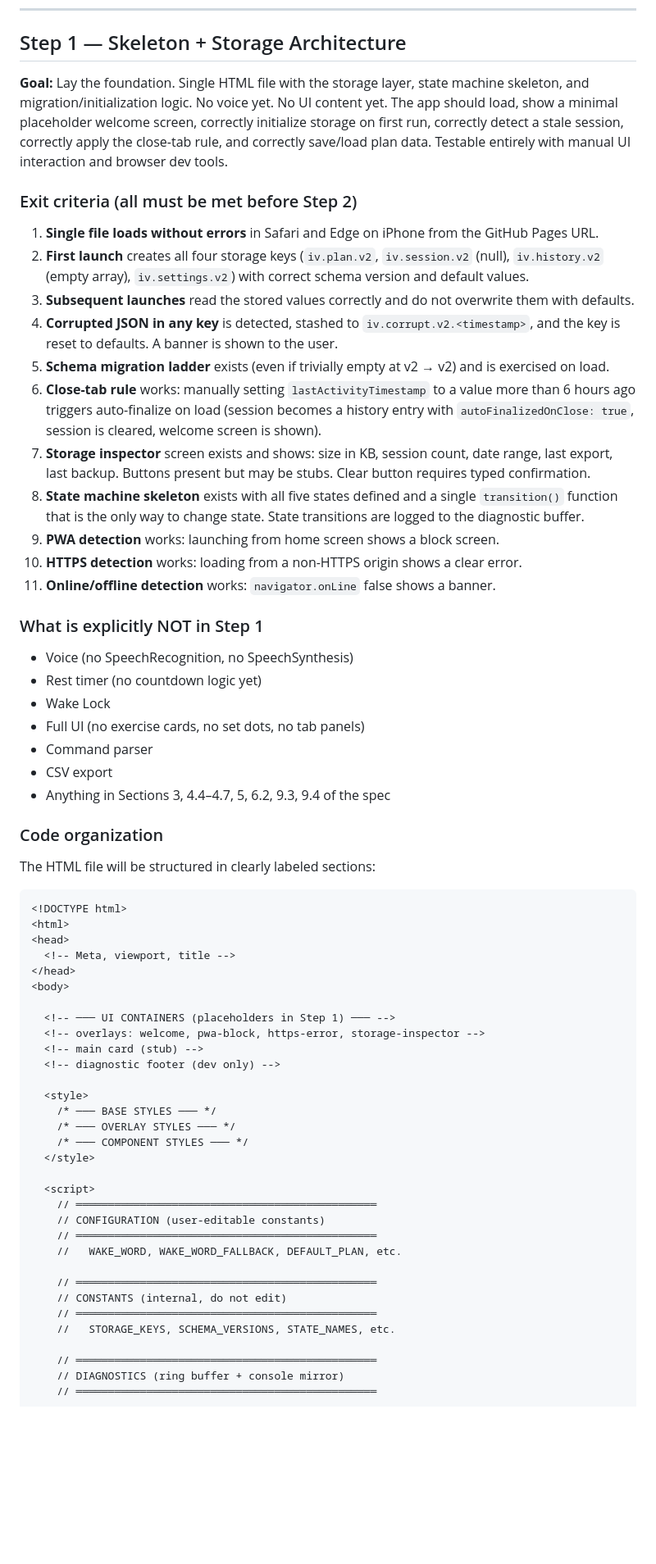
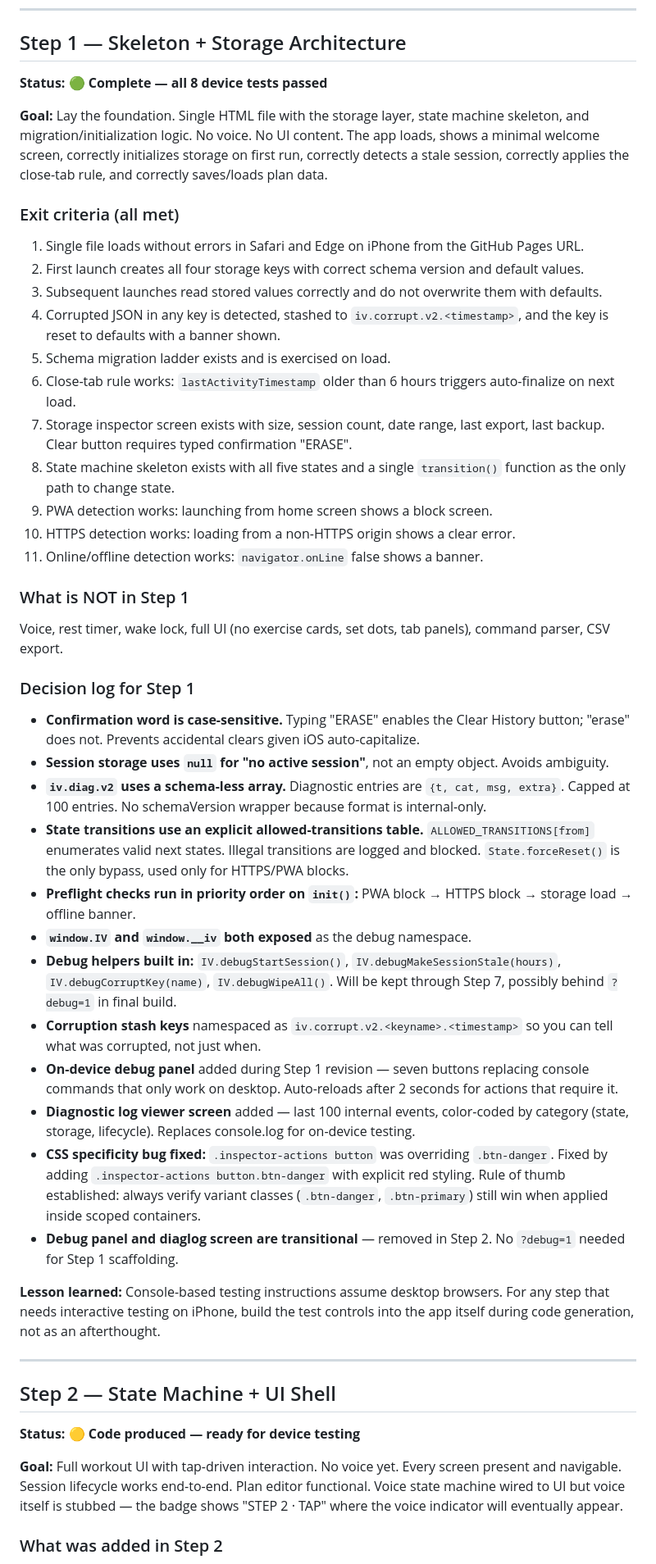
Before and after one commit to mstrick96/ironvoice, a Markdown page: build_log.md, the part around one of its changes. Shown at 82% size. GitHub-like rendering; blank space fills up the shorter version.

````diff
--- a/build_log.md
+++ b/build_log.md
@@ -99,67 +99,51 @@ Things that are correct to note but are not blockers for now:
 
 ## Step 1 — Skeleton + Storage Architecture
 
-**Goal:** Lay the foundation. Single HTML file with the storage layer, state machine skeleton, and migration/initialization logic. No voice yet. No UI content yet. The app should load, show a minimal placeholder welcome screen, correctly initialize storage on first run, correctly detect a stale session, correctly apply the close-tab rule, and correctly save/load plan data. Testable entirely with manual UI interaction and browser dev tools.
+**Status: 🟢 Complete — all 8 device tests passed**
 
-### Exit criteria (all must be met before Step 2)
+**Goal:** Lay the foundation. Single HTML file with the storage layer, state machine skeleton, and migration/initialization logic. No voice. No UI content. The app loads, shows a minimal welcome screen, correctly initializes storage on first run, correctly detects a stale session, correctly applies the close-tab rule, and correctly saves/loads plan data.
 
-1. **Single file loads without errors** in Safari and Edge on iPhone from the GitHub Pages URL.
-2. **First launch** creates all four storage keys (`iv.plan.v2`, `iv.session.v2` (null), `iv.history.v2` (empty array), `iv.settings.v2`) with correct schema version and default values.
-3. **Subsequent launches** read the stored values correctly and do not overwrite them with defaults.
-4. **Corrupted JSON in any key** is detected, stashed to `iv.corrupt.v2.<timestamp>`, and the key is reset to defaults. A banner is shown to the user.
-5. **Schema migration ladder** exists (even if trivially empty at v2 → v2) and is exercised on load.
-6. **Close-tab rule** works: manually setting `lastActivityTimestamp` to a value more than 6 hours ago triggers auto-finalize on load (session becomes a history entry with `autoFinalizedOnClose: true`, session is cleared, welcome screen is shown).
-7. **Storage inspector** screen exists and shows: size in KB, session count, date range, last export, last backup. Buttons present but may be stubs. Clear button requires typed confirmation.
-8. **State machine skeleton** exists with all five states defined and a single `transition()` function that is the only way to change state. State transitions are logged to the diagnostic buffer.
-9. **PWA detection** works: launching from home screen shows a block screen.
-10. **HTTPS detection** works: loading from a non-HTTPS origin shows a clear error.
-11. **Online/offline detection** works: `navigator.onLine` false shows a banner.
+### Exit criteria (all met)
 
-### What is explicitly NOT in Step 1
+1. Single file loads without errors in Safari and Edge on iPhone from the GitHub Pages URL.
+2. First launch creates all four storage keys with correct schema version and default values.
+3. Subsequent launches read stored values correctly and do not overwrite them with defaults.
+4. Corrupted JSON in any key is detected, stashed to `iv.corrupt.v2.<timestamp>`, and the key is reset to defaults with a banner shown.
+5. Schema migration ladder exists and is exercised on load.
+6. Close-tab rule works: `lastActivityTimestamp` older than 6 hours triggers auto-finalize on next load.
+7. Storage inspector screen exists with size, session count, date range, last export, last backup. Clear button requires typed confirmation "ERASE".
+8. State machine skeleton exists with all five states and a single `transition()` function as the only path to change state.
+9. PWA detection works: launching from home screen shows a block screen.
+10. HTTPS detection works: loading from a non-HTTPS origin shows a clear error.
+11. Online/offline detection works: `navigator.onLine` false shows a banner.
 
-- Voice (no SpeechRecognition, no SpeechSynthesis)
-- Rest timer (no countdown logic yet)
-- Wake Lock
-- Full UI (no exercise cards, no set dots, no tab panels)
-- Command parser
-- CSV export
-- Anything in Sections 3, 4.4–4.7, 5, 6.2, 9.3, 9.4 of the spec
+### What is NOT in Step 1
+Voice, rest timer, wake lock, full UI (no exercise cards, set dots, tab panels), command parser, CSV export.
 
-### Code organization
+### Decision log for Step 1
 
-The HTML file will be structured in clearly labeled sections:
+- **Confirmation word is case-sensitive.** Typing "ERASE" enables the Clear History button; "erase" does not. Prevents accidental clears given iOS auto-capitalize.
+- **Session storage uses `null` for "no active session"**, not an empty object. Avoids ambiguity.
+- **`iv.diag.v2` uses a schema-less array.** Diagnostic entries are `{t, cat, msg, extra}`. Capped at 100 entries. No schemaVersion wrapper because format is internal-only.
+- **State transitions use an explicit allowed-transitions table.** `ALLOWED_TRANSITIONS[from]` enumerates valid next states. Illegal transitions are logged and blocked. `State.forceReset()` is the only bypass, used only for HTTPS/PWA blocks.
+- **Preflight checks run in priority order on `init()`:** PWA block → HTTPS block → storage load → offline banner.
+- **`window.IV` and `window.__iv` both exposed** as the debug namespace.
+- **Debug helpers built in:** `IV.debugStartSession()`, `IV.debugMakeSessionStale(hours)`, `IV.debugCorruptKey(name)`, `IV.debugWipeAll()`. Will be kept through Step 7, possibly behind `?debug=1` in final build.
+- **Corruption stash keys** namespaced as `iv.corrupt.v2.<keyname>.<timestamp>` so you can tell what was corrupted, not just when.
+- **On-device debug panel** added during Step 1 revision — seven buttons replacing console commands that only work on desktop. Auto-reloads after 2 seconds for actions that require it.
+- **Diagnostic log viewer screen** added — last 100 internal events, color-coded by category (state, storage, lifecycle). Replaces console.log for on-device testing.
+- **CSS specificity bug fixed:** `.inspector-actions button` was overriding `.btn-danger`. Fixed by adding `.inspector-actions button.btn-danger` with explicit red styling. Rule of thumb established: always verify variant classes (`.btn-danger`, `.btn-primary`) still win when applied inside scoped containers.
+- **Debug panel and diaglog screen are transitional** — removed in Step 2. No `?debug=1` needed for Step 1 scaffolding.
 
-```
-<!DOCTYPE html>
-<html>
-<head>
-  <!-- Meta, viewport, title -->
-</head>
-<body>
+**Lesson learned:** Console-based testing instructions assume desktop browsers. For any step that needs interactive testing on iPhone, build the test controls into the app itself during code generation, not as an afterthought.
 
-  <!-- ─── UI CONTAINERS (placeholders in Step 1) ─── -->
-  <!-- overlays: welcome, pwa-block, https-error, storage-inspector -->
-  <!-- main card (stub) -->
-  <!-- diagnostic footer (dev only) -->
+---
 
-  <style>
-    /* ─── BASE STYLES ─── */
-    /* ─── OVERLAY STYLES ─── */
-    /* ─── COMPONENT STYLES ─── */
-  </style>
+## Step 2 — State Machine + UI Shell
 
-  <script>
-    // ═══════════════════════════════════════════════
-    // CONFIGURATION (user-editable constants)
-    // ═══════════════════════════════════════════════
-    //   WAKE_WORD, WAKE_WORD_FALLBACK, DEFAULT_PLAN, etc.
+**Status: 🟡 Code produced — ready for device testing**
 
-    // ═══════════════════════════════════════════════
-    // CONSTANTS (internal, do not edit)
-    // ═══════════════════════════════════════════════
-    //   STORAGE_KEYS, SCHEMA_VERSIONS, STATE_NAMES, etc.
+**Goal:** Full workout UI with tap-driven interaction. No voice yet. Every screen present and navigable. Session lifecycle works end-to-end. Plan editor functional. Voice state machine wired to UI but voice itself is stubbed — the badge shows "STEP 2 · TAP" where the voice indicator will eventually appear.
 
-    // ═══════════════════════════════════════════════
-    // DIAGNOSTICS (ring buffer + console mirror)
-    // ═══════════════════════════════════════════════
+### What was added in Step 2
 
````
Also changed, not shown: other parts of build_log.md (+71 -84 lines).
